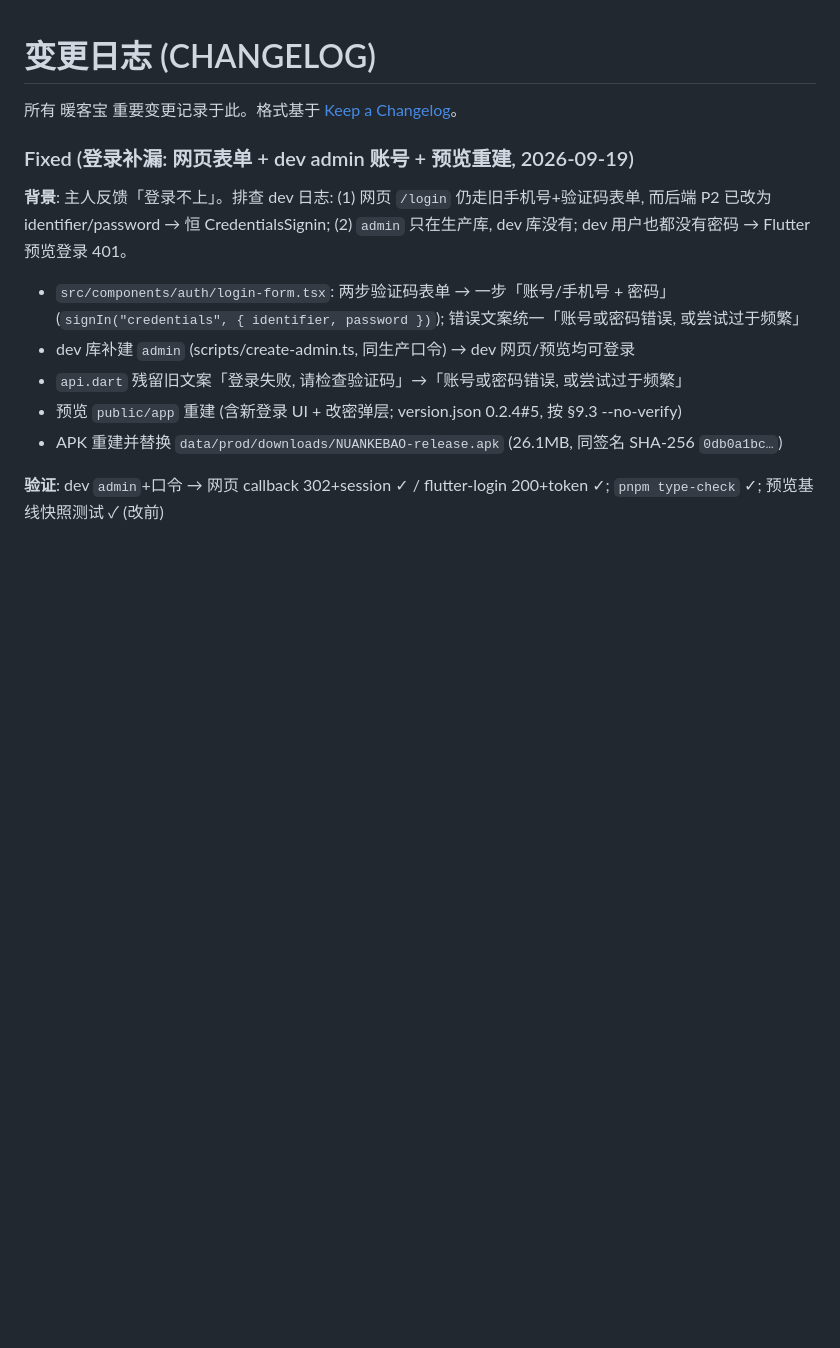
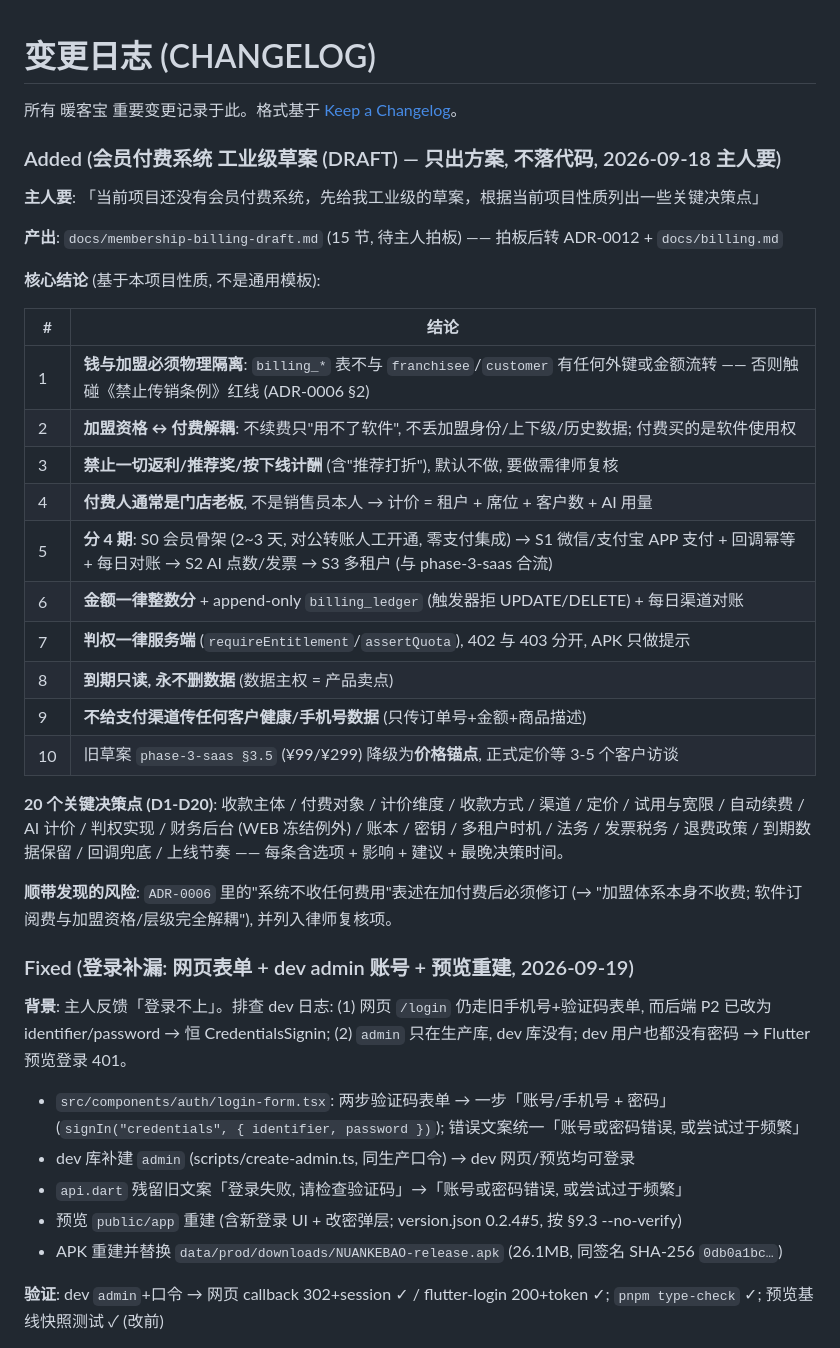
Before and after one commit to yfxdwc/nuankebao-agent, a Markdown page: CHANGELOG.md, the part around the change. Rendered like a GitHub page; blank space fills up the shorter version.

```diff
--- a/CHANGELOG.md
+++ b/CHANGELOG.md
@@ -1,6 +1,34 @@
 # 变更日志 (CHANGELOG)
 
 所有 暖客宝 重要变更记录于此。格式基于 [Keep a Changelog](https://keepachangelog.com/)。
+
+### Added (会员付费系统 工业级草案 (DRAFT) — 只出方案, 不落代码, 2026-09-18 主人要)
+
+**主人要**: 「当前项目还没有会员付费系统，先给我工业级的草案，根据当前项目性质列出一些关键决策点」
+
+**产出**: `docs/membership-billing-draft.md` (15 节, 待主人拍板) —— 拍板后转 ADR-0012 + `docs/billing.md`
+
+**核心结论** (基于本项目性质, 不是通用模板):
+
+| # | 结论 |
+|---|---|
+| 1 | **钱与加盟必须物理隔离**: `billing_*` 表不与 `franchisee`/`customer` 有任何外键或金额流转 —— 否则触碰《禁止传销条例》红线 (ADR-0006 §2) |
+| 2 | **加盟资格 ↔ 付费解耦**: 不续费只"用不了软件", 不丢加盟身份/上下级/历史数据; 付费买的是软件使用权 |
+| 3 | **禁止一切返利/推荐奖/按下线计酬** (含"推荐打折"), 默认不做, 要做需律师复核 |
+| 4 | **付费人通常是门店老板**, 不是销售员本人 → 计价 = 租户 + 席位 + 客户数 + AI 用量 |
+| 5 | **分 4 期**: S0 会员骨架 (2~3 天, 对公转账人工开通, 零支付集成) → S1 微信/支付宝 APP 支付 + 回调幂等 + 每日对账 → S2 AI 点数/发票 → S3 多租户 (与 phase-3-saas 合流) |
+| 6 | **金额一律整数分** + append-only `billing_ledger` (触发器拒 UPDATE/DELETE) + 每日渠道对账 |
+| 7 | **判权一律服务端** (`requireEntitlement`/`assertQuota`), 402 与 403 分开, APK 只做提示 |
+| 8 | **到期只读, 永不删数据** (数据主权 = 产品卖点) |
+| 9 | **不给支付渠道传任何客户健康/手机号数据** (只传订单号+金额+商品描述) |
+| 10 | 旧草案 `phase-3-saas §3.5` (¥99/¥299) 降级为**价格锚点**, 正式定价等 3-5 个客户访谈 |
+
+**20 个关键决策点 (D1-D20)**: 收款主体 / 付费对象 / 计价维度 / 收款方式 / 渠道 / 定价 / 试用与宽限 /
+自动续费 / AI 计价 / 判权实现 / 财务后台 (WEB 冻结例外) / 账本 / 密钥 / 多租户时机 / 法务 /
+发票税务 / 退费政策 / 到期数据保留 / 回调兜底 / 上线节奏 —— 每条含选项 + 影响 + 建议 + 最晚决策时间。
+
+**顺带发现的风险**: `ADR-0006` 里的"系统不收任何费用"表述在加付费后必须修订
+(→ "加盟体系本身不收费; 软件订阅费与加盟资格/层级完全解耦"), 并列入律师复核项。
 
 ### Fixed (登录补漏: 网页表单 + dev admin 账号 + 预览重建, 2026-09-19)
 
```
Also changed, not shown: docs/membership-billing-draft.md (added, +427 -0 lines).
